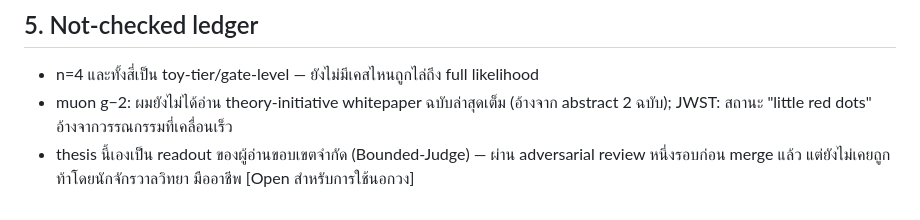
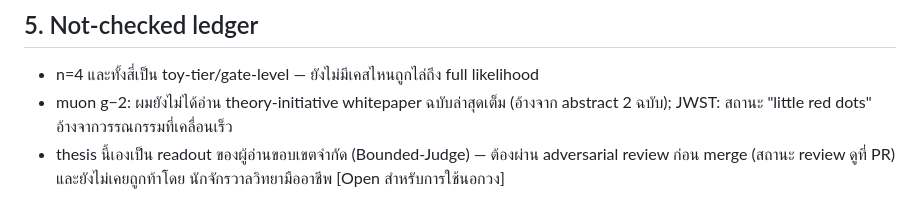
Before and after one commit to morrocwi/readout_universe, a Markdown page: v2/FORCED_IDENTIFICATION.md, the part around the change. Drawn GitHub-style.

Commit message:
fix premature review claim in thesis not-checked ledger
Co-Authored-By: Claude Fable 5 <noreply@anthropic.com>
Claude-Session: https://claude.ai/code/session_01S1w3aGmTjKoHPoLWuUWbZ2

```diff
--- a/v2/FORCED_IDENTIFICATION.md
+++ b/v2/FORCED_IDENTIFICATION.md
@@ -64,6 +64,6 @@ calibration ภายใน chain ผิดปกติ (เพราะมั
 - n=4 และทั้งสี่เป็น toy-tier/gate-level — ยังไม่มีเคสไหนถูกไล่ถึง full likelihood
 - muon g−2: ผมยังไม่ได้อ่าน theory-initiative whitepaper ฉบับล่าสุดเต็ม (อ้างจาก
   abstract 2 ฉบับ); JWST: สถานะ "little red dots" อ้างจากวรรณกรรมที่เคลื่อนเร็ว
-- thesis นี้เองเป็น readout ของผู้อ่านขอบเขตจำกัด (Bounded-Judge) — ผ่าน
-  adversarial review หนึ่งรอบก่อน merge แล้ว แต่ยังไม่เคยถูกท้าโดยนักจักรวาลวิทยา
-  มืออาชีพ [Open สำหรับการใช้นอกวง]
+- thesis นี้เองเป็น readout ของผู้อ่านขอบเขตจำกัด (Bounded-Judge) — ต้องผ่าน
+  adversarial review ก่อน merge (สถานะ review ดูที่ PR) และยังไม่เคยถูกท้าโดย
+  นักจักรวาลวิทยามืออาชีพ [Open สำหรับการใช้นอกวง]
```
